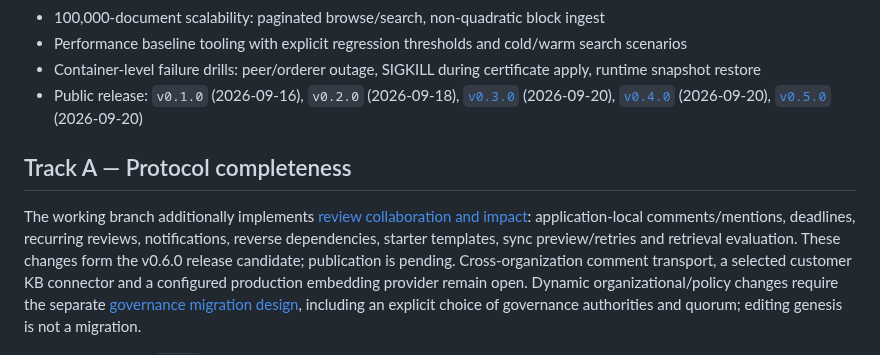
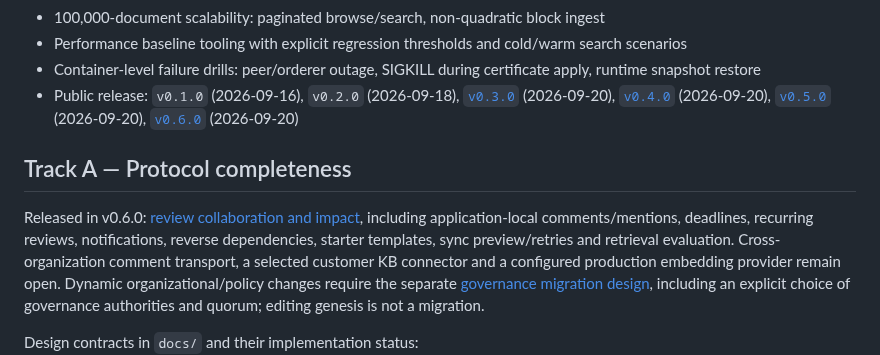
Before and after one commit to ictechgy/knowledger, a Markdown page: ROADMAP.md, the part around the change. GitHub-like rendering.

Commit message:
docs: record v0.6.0 publication and remaining integration work

```diff
--- a/ROADMAP.md
+++ b/ROADMAP.md
@@ -19,14 +19,15 @@ verified, or still planned. Items are grouped by track, not by promised date.
 - Public release: `v0.1.0` (2026-09-16), `v0.2.0` (2026-09-18),
   [`v0.3.0`](https://github.com/ictechgy/knowledger/releases/tag/v0.3.0) (2026-09-20),
   [`v0.4.0`](https://github.com/ictechgy/knowledger/releases/tag/v0.4.0) (2026-09-20),
-  [`v0.5.0`](https://github.com/ictechgy/knowledger/releases/tag/v0.5.0) (2026-09-20)
+  [`v0.5.0`](https://github.com/ictechgy/knowledger/releases/tag/v0.5.0) (2026-09-20),
+  [`v0.6.0`](https://github.com/ictechgy/knowledger/releases/tag/v0.6.0) (2026-09-20)
 
 ## Track A — Protocol completeness
 
-The working branch additionally implements [review collaboration and impact](docs/31-REVIEW-WORKSPACE.md):
+Released in v0.6.0: [review collaboration and impact](docs/31-REVIEW-WORKSPACE.md), including
 application-local comments/mentions, deadlines, recurring reviews, notifications,
 reverse dependencies, starter templates, sync preview/retries and retrieval evaluation.
-These changes form the v0.6.0 release candidate; publication is pending. Cross-organization comment transport, a selected
+Cross-organization comment transport, a selected
 customer KB connector and a configured production embedding provider remain open.
 Dynamic organizational/policy changes require the separate
 [governance migration design](docs/32-GOVERNANCE-EVOLUTION.md), including an explicit
```
Also changed, not shown: HANDOFF.md (+17 -10 lines), docs/VALIDATION.md (+16 -0 lines).
